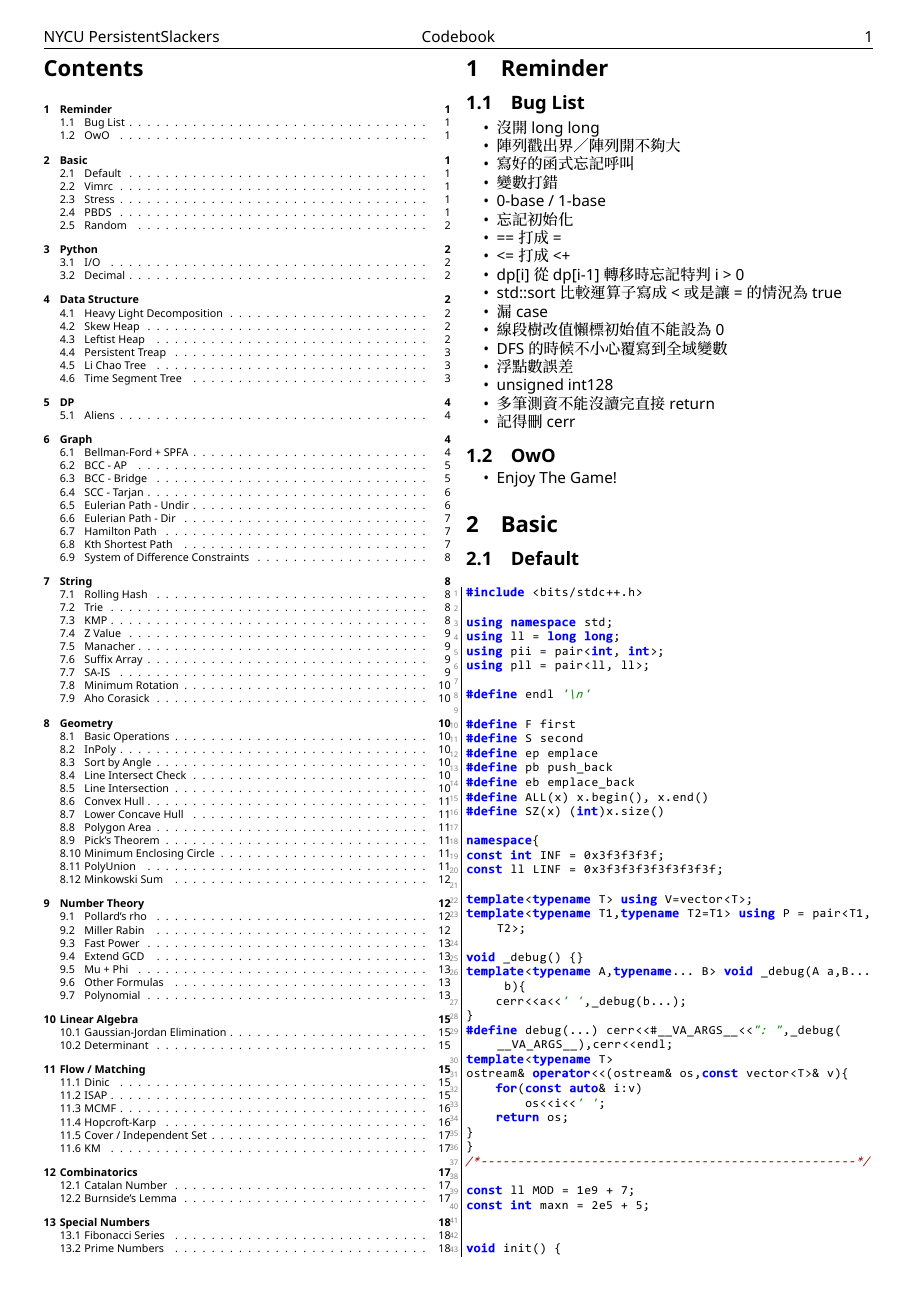
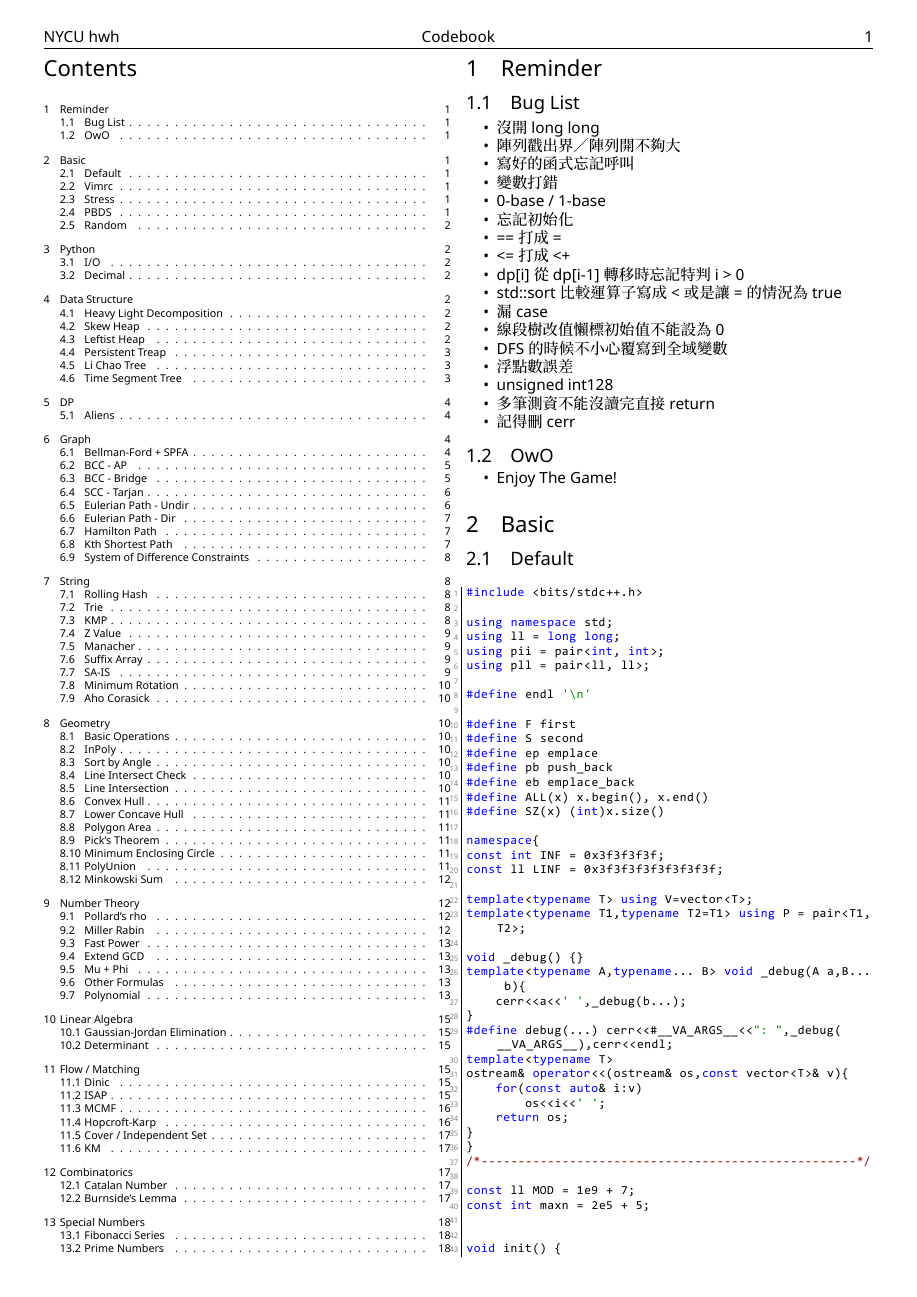
Before and after one commit to chengyin30069/NYCU_Roselia-codebook, a LaTeX document (main.tex): page 1 of 18. The pictures show the PDF file main.pdf that the author committed with the source.

Commit message:
[Modified Team name]

```diff
--- a/main.tex
+++ b/main.tex
@@ -92,7 +92,7 @@ numbers=left
 
 \pagestyle{fancy}
 \fancyfoot{}
-\fancyhead[L]{NYCU PersistentSlackers}
+\fancyhead[L]{NYCU hwh}
 \fancyhead[C]{Codebook}
 \fancyhead[R]{\thepage}
 
```
Also changed, not shown: main.pdf.
